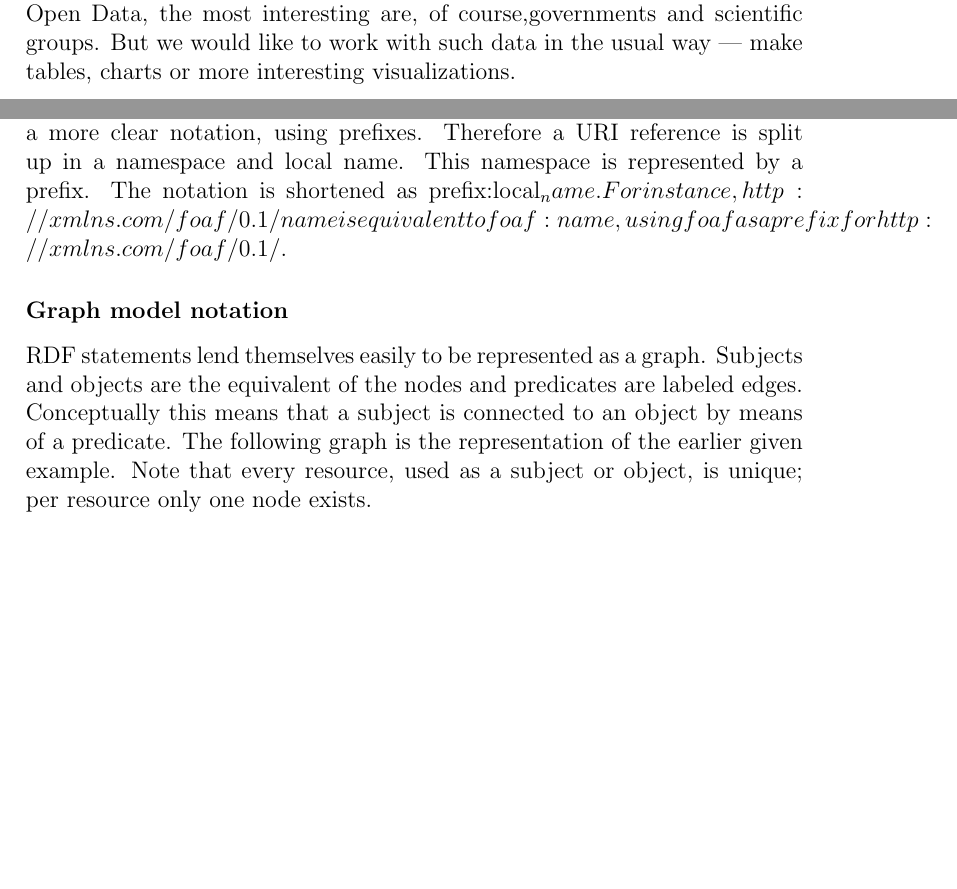
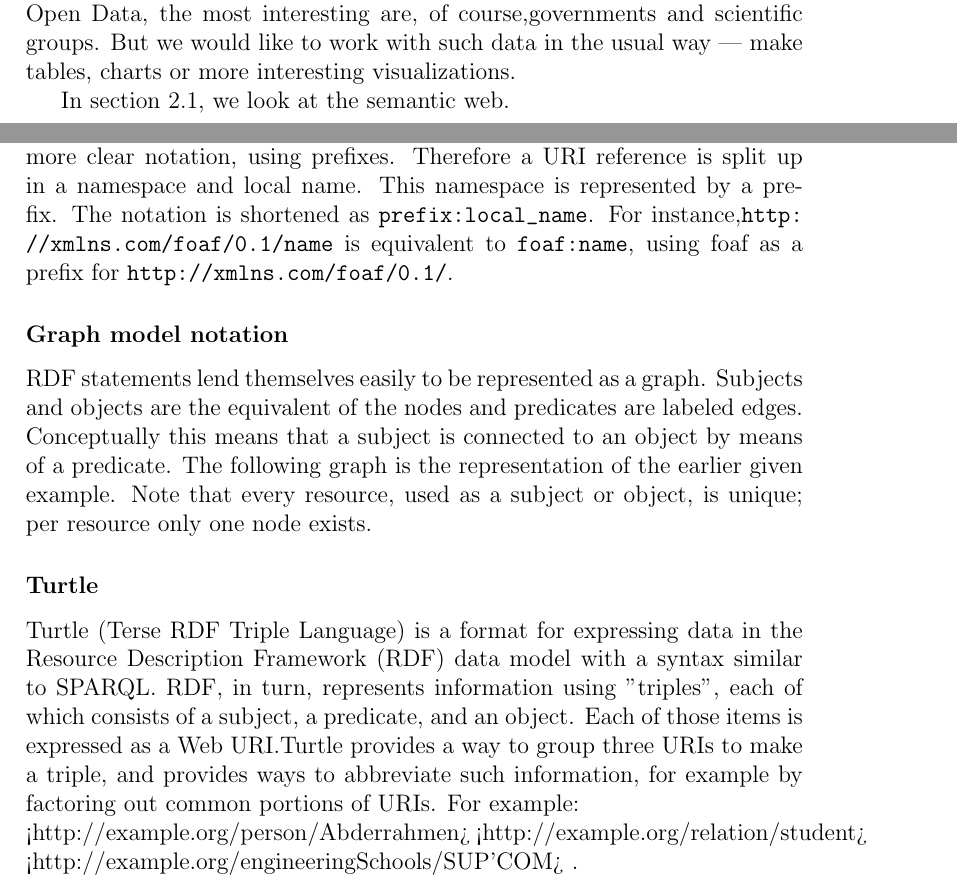
Before and after one commit to Sdiri-Abderrahmen/Graduation-Project, a LaTeX document (report.tex): two parts of pages 9 and 22 of 23, joined at a grey line, cut so that both start at the same text, the shorter picture padded with empty space. Compiled offline with pdfLaTeX.

Commit message:
correction of some warnings

```diff
--- a/report.tex
+++ b/report.tex
@@ -1,9 +1,11 @@
 \documentclass[a4paper,12pt,oneside]{report}
 \usepackage[final]{listings}
+\usepackage{url}
 \lstset{breaklines=true}
 \usepackage{graphicx}
 \graphicspath{ {images/} }
 \setcounter{tocdepth}{4}
+\hbadness=5000
 \begin{document}
 \title{
 { Implementing and Developing Geo-visualization techniques showing the large amount of historical and geospatial and temporal data available in the Linked Open Data Cloud on a specific example }\\
@@ -26,6 +28,9 @@
 a matching format is not enough. One needs to specify how the data should be linked together.There are many ways of doing that. Starting with implementing the logic into a simple conversion script according to a specific dataset to introducing a more complex metadata description framework for purposes of generic data processing. Since one of the most attractive tasks in this area is to be able to connect any of the datasets available on the Internet, we are interested in the generic description frameworks. We would like to have a tool, which enables us to work with any data on the Internet formatted according to some kind of rules. We would like to link them together, analyze them and visualize them.
 One of the most used description frameworks is the Resource Description Framework . It is a standard model for data interchange on the Web. It tells us how to describe resources on the Internet in order to allow other people, applications and tools to understand such a description. That gives us a potentialto link any data on the Internet. Based on the framework, a new model named Linked Data was introduced. The model has been brought up to make data interconnecting easier.
 The result of interconnecting data while utilizing the principles of the Linked Data model and Resource Description Framework is a directed graph. Its vertices represent resources we have information about. The edges stand for relations between such entities. From this point on, it is up to us, how we look at the data. We can either explore them in a plain graph or apply some more semantics and make domain specific visualizations while using ontologies and other advanced techniques.One of the specific domains are statistical data, which are one of the most interesting kind of data. They are produced and processed by many stakeholders. In the context of Linked Open Data, the most interesting are, of course,governments and scientific groups. But we would like to work with such data in the usual way — make tables, charts or more interesting visualizations. }
+
+In section \ref{sec:sem}, we look at the semantic web.
+
 \chapter{Data science}
 \textbf{\large Introduction}\\ \\
 {In this chapter, we make an overview of data science by explaining the main idea behind it and its main purpose. We will also  present its activities .Besides ,we will focus  on data analysis part  which is among basic concepts of this work. The benefits of data analysis will be set in the end of this chapter.}
@@ -157,7 +163,7 @@ More detailed ontologies can be created with Web Ontology Language OWL. The OWL
 {Since RDF is meant to be machine-processable, evey resource has to be unique to avoid confusion. The Web offers URI references to deal with this problem. Subjects and predicates are resources, and thus are to be represented by a URI reference. Objects can be resources, though they also can be a literal, which is a non-decomposable object, like a string or a number}
 \subsection{Representation}
 {RDF has in fact an inherent graph based structure, which can be serialized using turte, RDF/XML and others. The next paragraphs introduce representations for a group of statements. Forsome representations, an example is given for “Abderrahmen is called Abderrahmen S and is 24 years old. Ahmed is his friend. The FOAF  ontology is used to describe these statements. Note that since URIs can be long, they can be shortened in a more clear notation, using prefixes. Therefore a URI reference is split up in a namespace and local name.
-This namespace is represented by a prefix. The notation is shortened as prefix:local_name. For instance, http://xmlns.com/foaf/0.1/name  is equivalent to foaf:name, using foaf as aprefix for  http://xmlns.com/foaf/0.1/.
+This namespace is represented by a prefix. The notation is shortened as  \verb!prefix:local_name!. For instance,\url{ http://xmlns.com/foaf/0.1/name}  is  equivalent to \verb!foaf:name!, using foaf as a prefix for  \url{http://xmlns.com/foaf/0.1/}.}
 \subsubsection{Graph model notation}
 {RDF statements lend themselves easily to be represented as a graph. Subjects and objects are the equivalent of the nodes and predicates are labeled edges. Conceptually this means that a subject is connected to an object by means of a predicate. The following graph is the
 representation of the earlier given example. Note that every resource, used as a subject or object, is unique; per resource only one node exists.}
@@ -168,4 +170,6 @@ representation of the earlier given example. Note that every resource, used as a
-\end{figure}
+\subsubsection{Turtle}
+{Turtle (Terse RDF Triple Language) is a format for expressing data in the Resource Description Framework (RDF) data model with a syntax similar to SPARQL. RDF, in turn, represents information using "triples", each of which consists of a subject, a predicate, and an object. Each of those items is expressed as a Web URI.Turtle provides a way to group three URIs to make a triple, and provides ways to abbreviate such information, for example by factoring out common portions of URIs. For example:\\
+<http://example.org/person/Abderrahmen> <http://example.org/relation/student>  <http://example.org/engineeringSchools/SUP'COM> .}
 
 
 
```
Also changed, not shown: R.pdf (deleted), report.pdf, report.tex (11 more changed lines), 7 other files.
